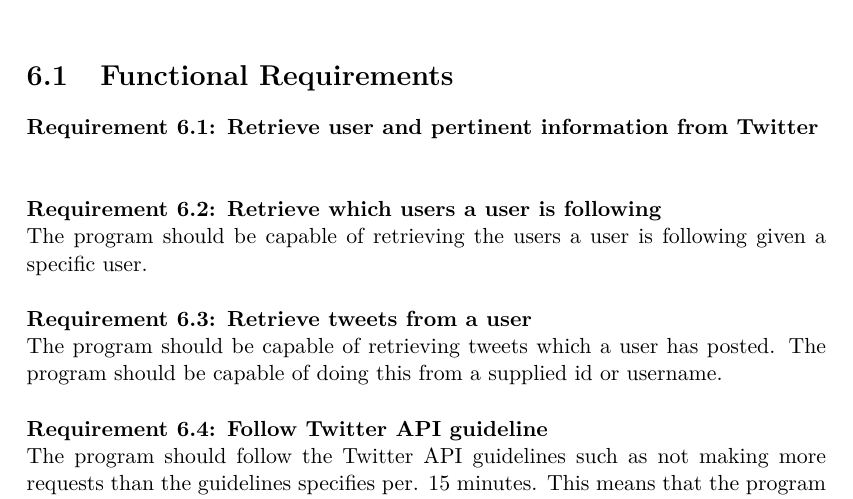
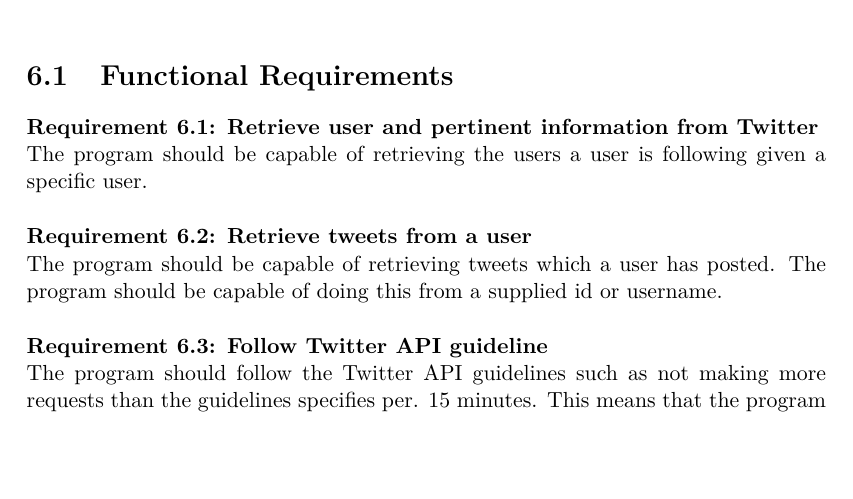
Before and after one commit to Crimix/P7, a LaTeX thesis (P7.tex, which reads sections/Analysis/Requirements.tex): part of page 24 of 35, cut so that both start at the same text, the shorter picture padded with empty space. Compiled offline with pdfLaTeX.

Commit message:
- More text

```diff
--- a/sections/Analysis/Requirements.tex
+++ b/sections/Analysis/Requirements.tex
@@ -1,10 +1,6 @@
 \section{Functional Requirements}
 
 \begin{requirement}[req:twitter-user-retrieval]{Retrieve user and pertinent information from Twitter}
-
-\end{requirement}
-
-\begin{requirement}{Retrieve which users a user is following}
 The program should be capable of retrieving the users a user is
 following given a specific user.
 \end{requirement}
```
